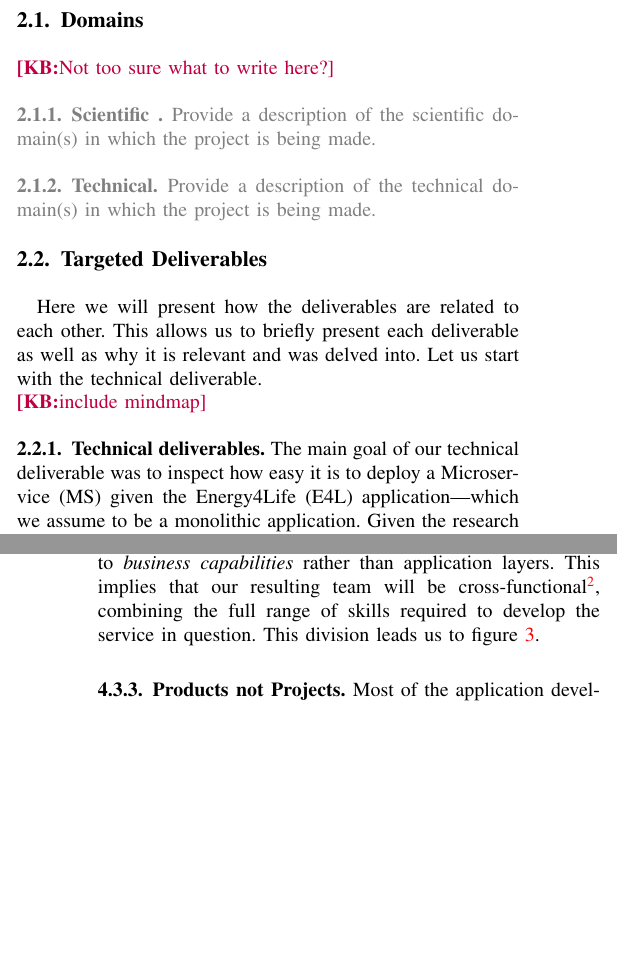
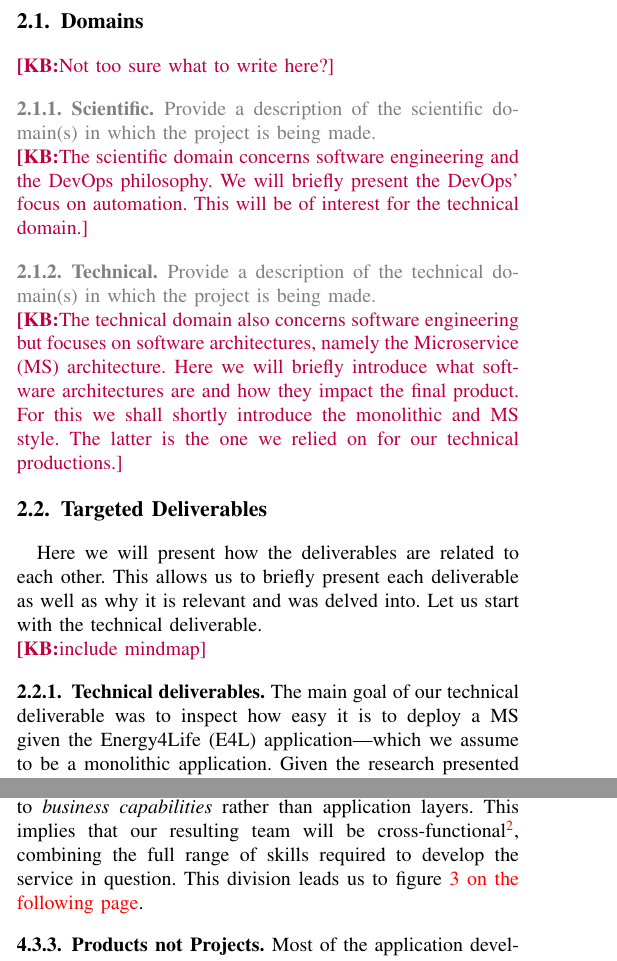
Before and after one commit to niveK77pur/BSP6-Microservices, a LaTeX paper (Final_Report/main.tex, which reads Final_Report/contents/project-description/domains.tex): two parts of the columns of pages 1 and 4 of 10 before the commit and two parts of the columns of pages 1 and 3 of 11 after it, joined at a grey line, cut so that both start at the same text, the shorter picture padded with empty space. Compiled offline with pdfLaTeX.

Commit message:
add proposal for domain contents

```diff
--- a/Final_Report/contents/project-description/domains.tex
+++ b/Final_Report/contents/project-description/domains.tex
@@ -2,9 +2,23 @@
 
 \KB{Not too sure what to write here?}
 
+\subsubsection{Scientific}
 {\color{gray}
-\subsubsection{Scientific }
 Provide a description of the scientific domain(s) in which the project is being made.
+}
+
+\KB{The scientific domain concerns software engineering and the DevOps
+philosophy. We will briefly present the DevOps' focus on automation.
+This will be of interest for the technical domain.}
+
 \subsubsection{Technical}
+{\color{gray}
 Provide a description of the technical domain(s) in which the project is being made.
 }
+
+\KB{The technical domain also concerns software engineering but
+	focuses on software architectures, namely the \gls{ms} architecture.
+	Here we will briefly introduce what software architectures are and
+	how they impact the final product. For this we shall shortly
+introduce the monolithic and \gls{ms} style. The latter is the one we
+relied on for our technical productions.}
```
Also changed, not shown: Final_Report/main.pdf.
